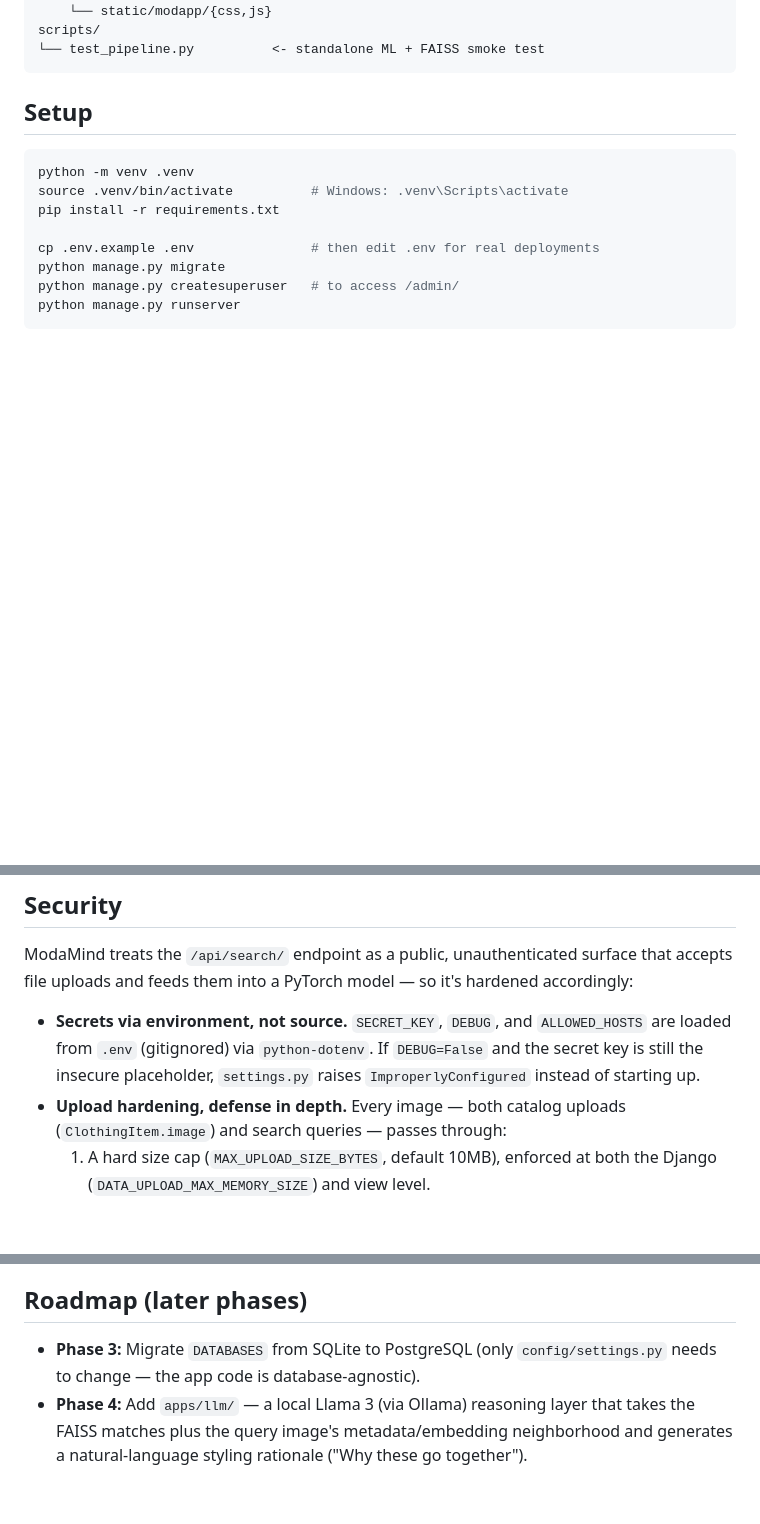
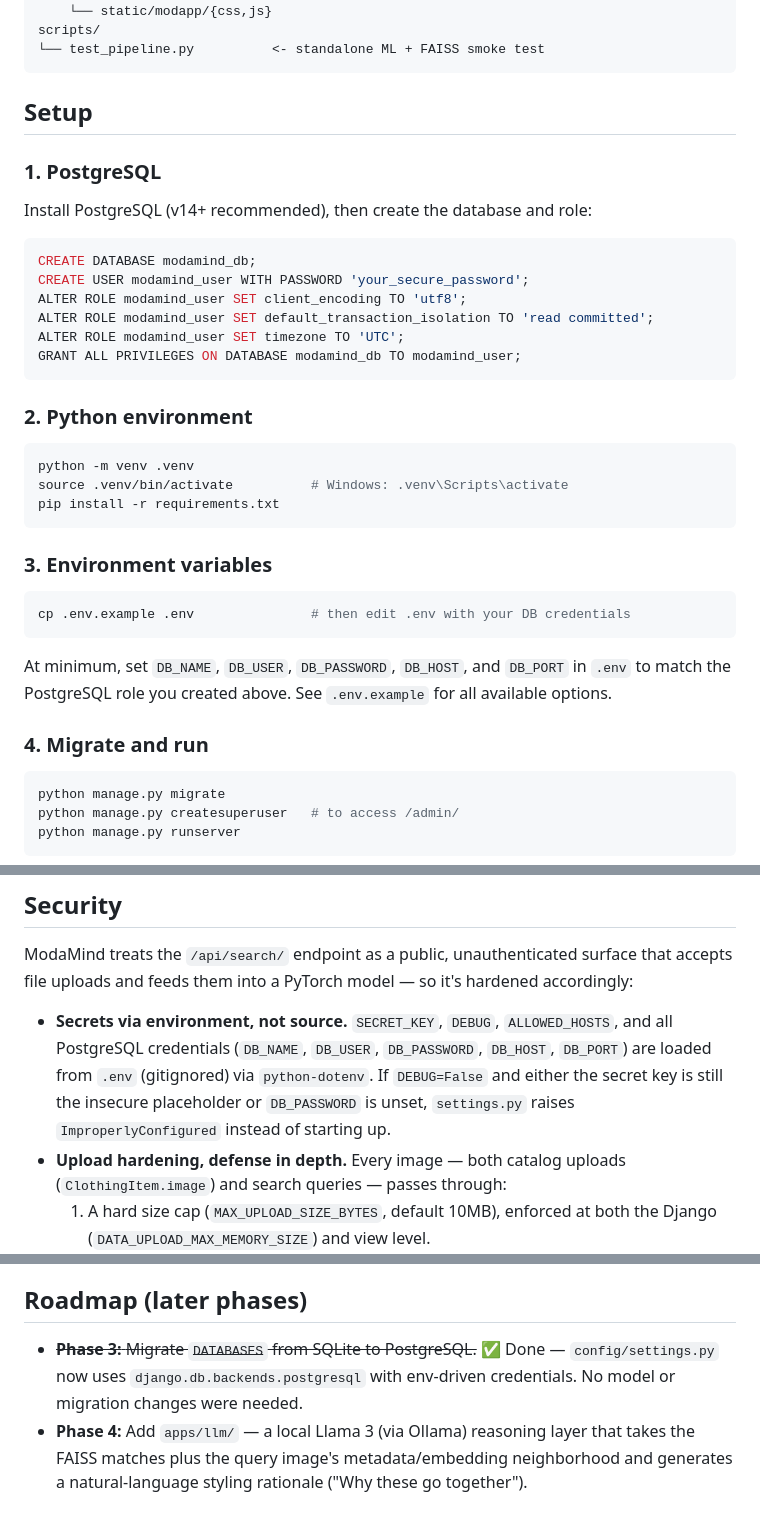
Before and after one commit to Spideykook/ModaMind, a Markdown page: README.md, 3 parts joined by grey strips. Drawn GitHub-style; blank space fills up the shorter version.

Commit message:
estructure Setup into 4 numbered sub-steps (PostgreSQL install,

````diff
--- a/README.md
+++ b/README.md
@@ -38,12 +38,40 @@ scripts/
 
 ## Setup
 
+### 1. PostgreSQL
+
+Install PostgreSQL (v14+ recommended), then create the database and role:
+
+```sql
+CREATE DATABASE modamind_db;
+CREATE USER modamind_user WITH PASSWORD 'your_secure_password';
+ALTER ROLE modamind_user SET client_encoding TO 'utf8';
+ALTER ROLE modamind_user SET default_transaction_isolation TO 'read committed';
+ALTER ROLE modamind_user SET timezone TO 'UTC';
+GRANT ALL PRIVILEGES ON DATABASE modamind_db TO modamind_user;
+```
+
+### 2. Python environment
+
 ```bash
 python -m venv .venv
 source .venv/bin/activate          # Windows: .venv\Scripts\activate
 pip install -r requirements.txt
+```
 
-cp .env.example .env               # then edit .env for real deployments
+### 3. Environment variables
+
+```bash
+cp .env.example .env               # then edit .env with your DB credentials
+```
+
+At minimum, set `DB_NAME`, `DB_USER`, `DB_PASSWORD`, `DB_HOST`, and `DB_PORT`
+in `.env` to match the PostgreSQL role you created above. See `.env.example`
+for all available options.
+
+### 4. Migrate and run
+
+```bash
 python manage.py migrate
 python manage.py createsuperuser   # to access /admin/
 python manage.py runserver
@@ -99,10 +127,12 @@ ModaMind treats the `/api/search/` endpoint as a public, unauthenticated
 surface that accepts file uploads and feeds them into a PyTorch model —
 so it's hardened accordingly:
 
-- **Secrets via environment, not source.** `SECRET_KEY`, `DEBUG`, and
-  `ALLOWED_HOSTS` are loaded from `.env` (gitignored) via `python-dotenv`.
-  If `DEBUG=False` and the secret key is still the insecure placeholder,
-  `settings.py` raises `ImproperlyConfigured` instead of starting up.
+- **Secrets via environment, not source.** `SECRET_KEY`, `DEBUG`,
+  `ALLOWED_HOSTS`, and all PostgreSQL credentials (`DB_NAME`, `DB_USER`,
+  `DB_PASSWORD`, `DB_HOST`, `DB_PORT`) are loaded from `.env` (gitignored)
+  via `python-dotenv`. If `DEBUG=False` and either the secret key is still
+  the insecure placeholder or `DB_PASSWORD` is unset, `settings.py` raises
+  `ImproperlyConfigured` instead of starting up.
 - **Upload hardening, defense in depth.** Every image — both catalog
   uploads (`ClothingItem.image`) and search queries — passes through:
   1. A hard size cap (`MAX_UPLOAD_SIZE_BYTES`, default 10MB), enforced at
@@ -140,8 +170,9 @@ so it's hardened accordingly:
 
 ## Roadmap (later phases)
 
-- **Phase 3:** Migrate `DATABASES` from SQLite to PostgreSQL (only
-  `config/settings.py` needs to change — the app code is database-agnostic).
+- ~~**Phase 3:** Migrate `DATABASES` from SQLite to PostgreSQL.~~ ✅ Done —
+  `config/settings.py` now uses `django.db.backends.postgresql` with
+  env-driven credentials. No model or migration changes were needed.
 - **Phase 4:** Add `apps/llm/` — a local Llama 3 (via Ollama) reasoning
   layer that takes the FAISS matches plus the query image's
   metadata/embedding neighborhood and generates a natural-language styling
````
